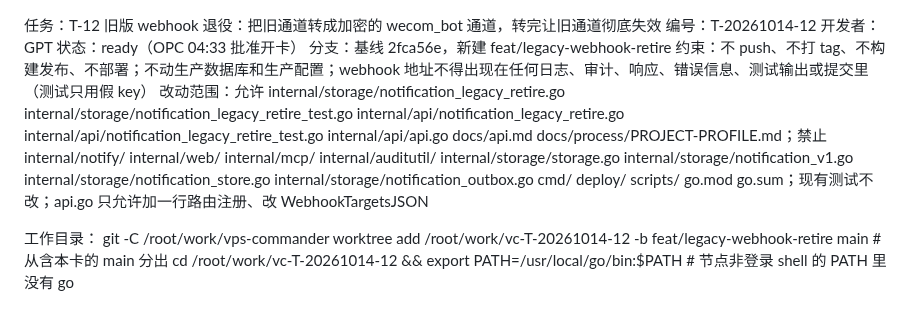
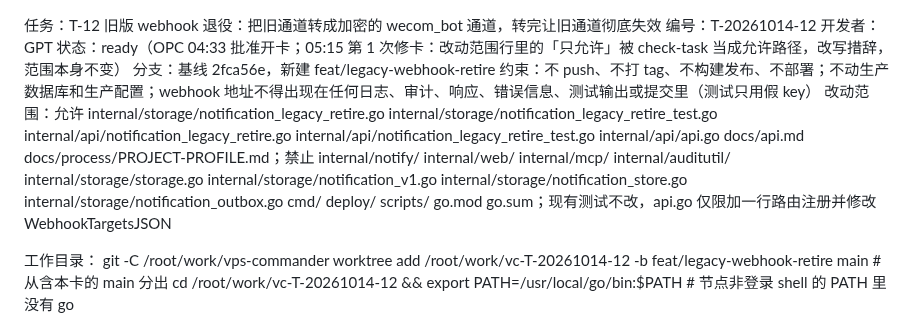
Before and after one commit to kyaring/vps-commander, a Markdown page: docs/tasks/T-20261014-12.md, the part around the change. Rendered like a GitHub page.

Commit message:
docs(tasks): fix T-20261014-12 scope line wording for check-task

```diff
--- a/docs/tasks/T-20261014-12.md
+++ b/docs/tasks/T-20261014-12.md
@@ -1,10 +1,10 @@
 任务：T-12 旧版 webhook 退役：把旧通道转成加密的 wecom_bot 通道，转完让旧通道彻底失效
 编号：T-20261014-12
 开发者：GPT
-状态：ready（OPC 04:33 批准开卡）
+状态：ready（OPC 04:33 批准开卡；05:15 第 1 次修卡：改动范围行里的「只允许」被 check-task 当成允许路径，改写措辞，范围本身不变）
 分支：基线 2fca56e，新建 feat/legacy-webhook-retire
 约束：不 push、不打 tag、不构建发布、不部署；不动生产数据库和生产配置；webhook 地址不得出现在任何日志、审计、响应、错误信息、测试输出或提交里（测试只用假 key）
-改动范围：允许 internal/storage/notification_legacy_retire.go internal/storage/notification_legacy_retire_test.go internal/api/notification_legacy_retire.go internal/api/notification_legacy_retire_test.go internal/api/api.go docs/api.md docs/process/PROJECT-PROFILE.md；禁止 internal/notify/ internal/web/ internal/mcp/ internal/auditutil/ internal/storage/storage.go internal/storage/notification_v1.go internal/storage/notification_store.go internal/storage/notification_outbox.go cmd/ deploy/ scripts/ go.mod go.sum；现有测试不改；api.go 只允许加一行路由注册、改 WebhookTargetsJSON
+改动范围：允许 internal/storage/notification_legacy_retire.go internal/storage/notification_legacy_retire_test.go internal/api/notification_legacy_retire.go internal/api/notification_legacy_retire_test.go internal/api/api.go docs/api.md docs/process/PROJECT-PROFILE.md；禁止 internal/notify/ internal/web/ internal/mcp/ internal/auditutil/ internal/storage/storage.go internal/storage/notification_v1.go internal/storage/notification_store.go internal/storage/notification_outbox.go cmd/ deploy/ scripts/ go.mod go.sum；现有测试不改，api.go 仅限加一行路由注册并修改 WebhookTargetsJSON
 
 工作目录：
 git -C /root/work/vps-commander worktree add /root/work/vc-T-20261014-12 -b feat/legacy-webhook-retire main   # 从含本卡的 main 分出
```
